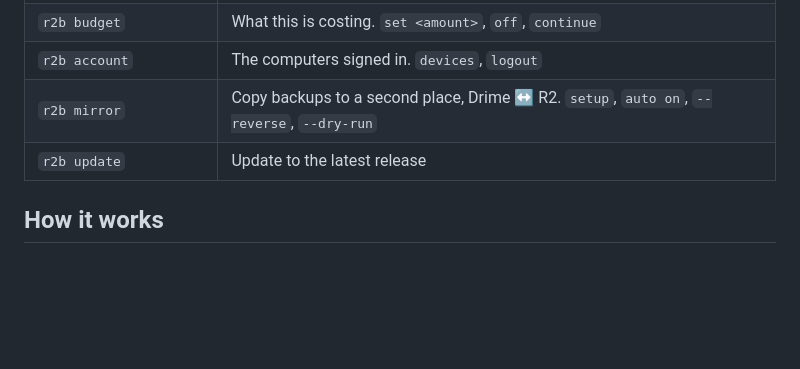
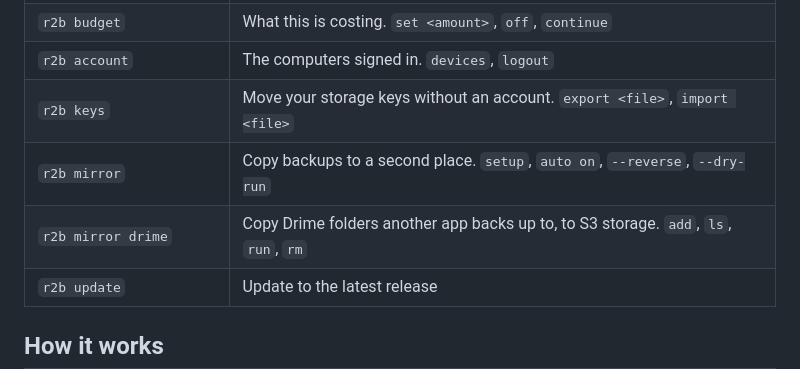
Before and after one commit to saurabhhbansal/r2backup, a Markdown page: README.md, the part around one of its changes. Rendered like a GitHub page; blank space fills up the shorter version.

```diff
--- a/README.md
+++ b/README.md
@@ -172,7 +183,9 @@ scripts use.
 | `r2b remove <set>` | Stop backing a folder up. `--purge` deletes the copy too |
 | `r2b budget` | What this is costing. `set <amount>`, `off`, `continue` |
 | `r2b account` | The computers signed in. `devices`, `logout` |
-| `r2b mirror` | Copy backups to a second place, Drime ↔ R2. `setup`, `auto on`, `--reverse`, `--dry-run` |
+| `r2b keys` | Move your storage keys without an account. `export <file>`, `import <file>` |
+| `r2b mirror` | Copy backups to a second place. `setup`, `auto on`, `--reverse`, `--dry-run` |
+| `r2b mirror drime` | Copy Drime folders another app backs up to, to S3 storage. `add`, `ls`, `run`, `rm` |
 | `r2b update` | Update to the latest release |
 
 ## How it works
```
Also changed, not shown: other parts of README.md (+84 -21 lines).
